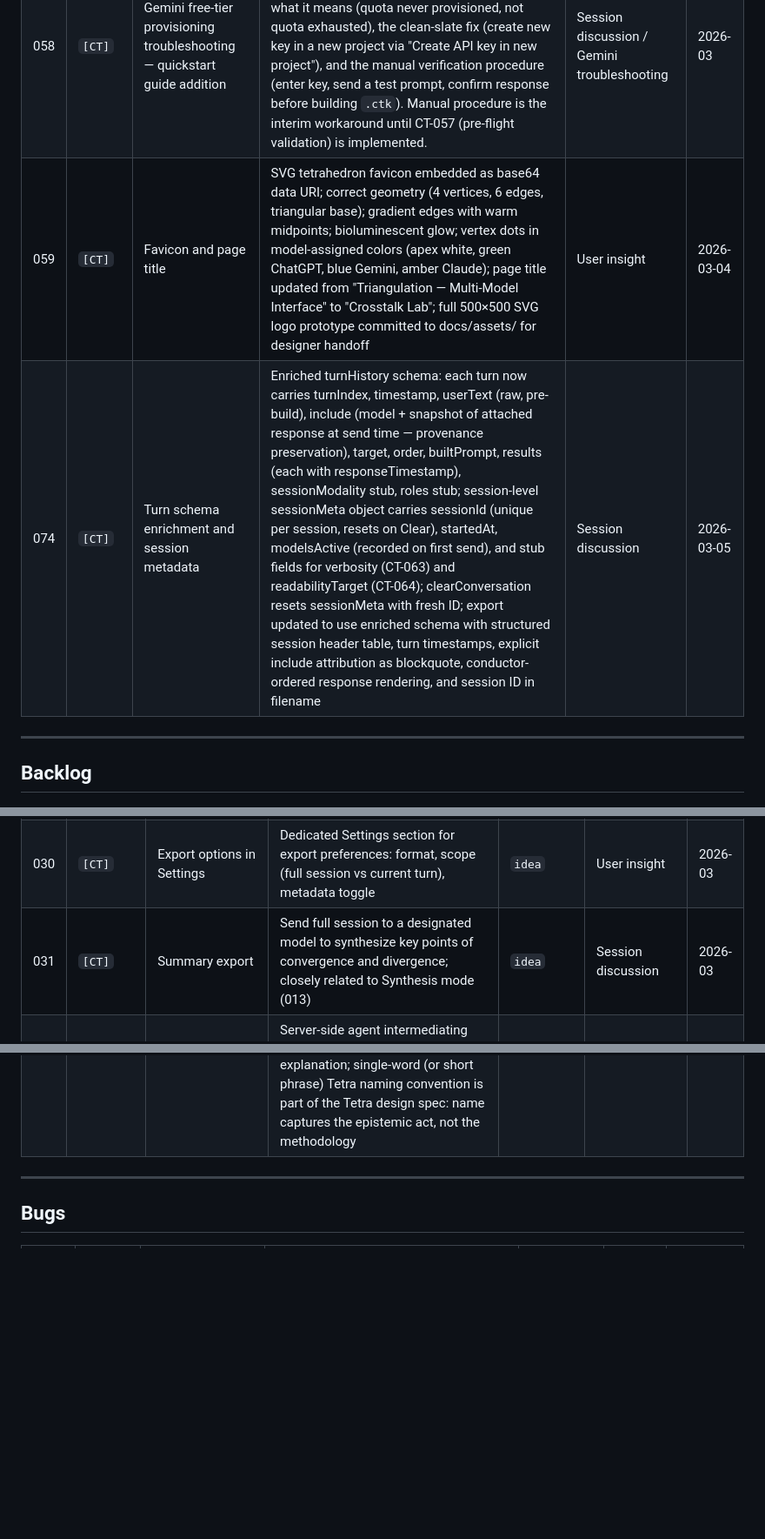
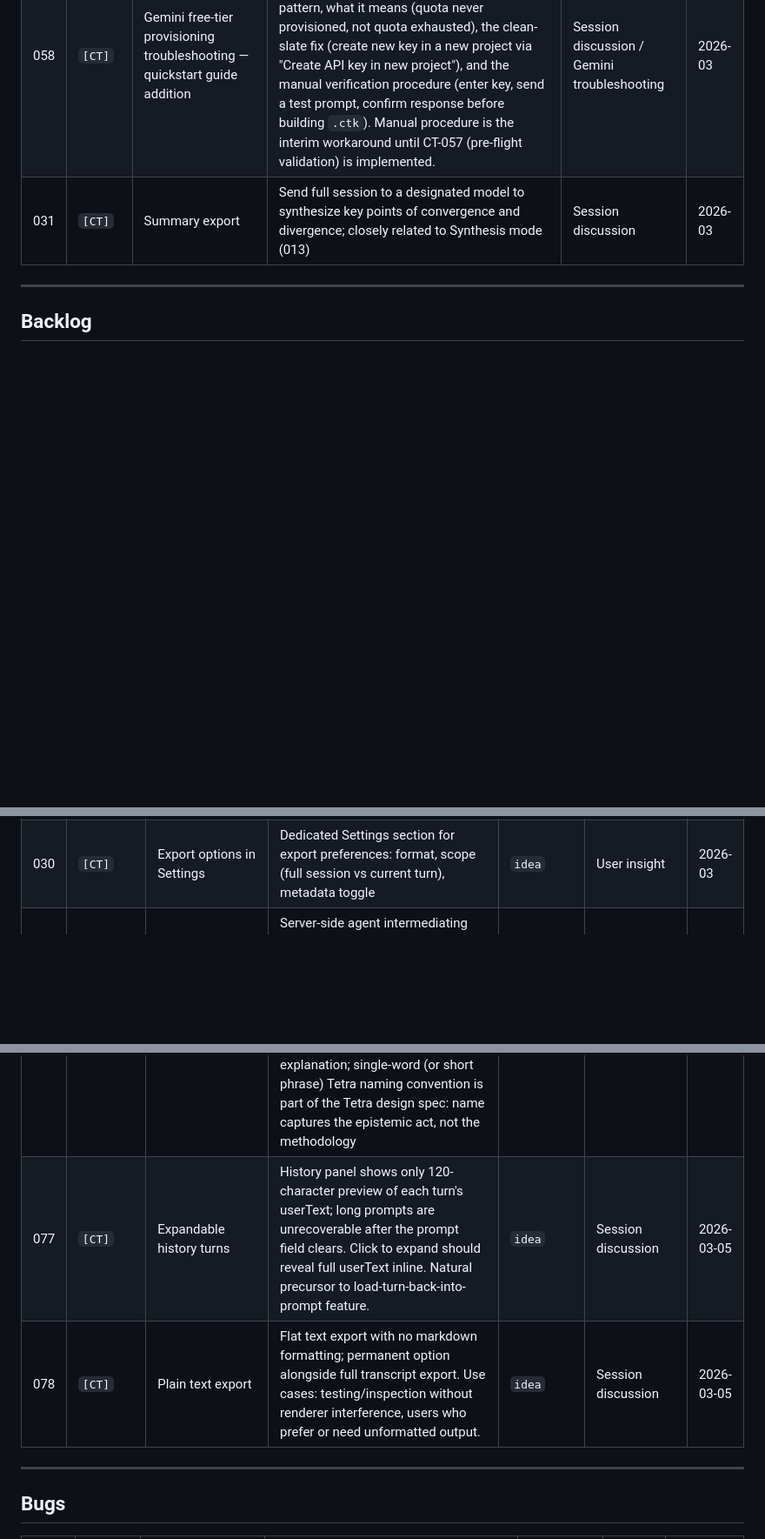
Before and after one commit to habermas-labs/crosstalk, a Markdown page: CT-TRACKER.md, 3 parts joined by grey strips. Shown at 87% size. Rendered like a GitHub page; blank space fills up the shorter version.

Commit message:
chore: tracker updates — 059 and 074 to implemented, B011, 077, 078, 031 to pending-test

```diff
--- a/CT-TRACKER.md
+++ b/CT-TRACKER.md
@@ -24,8 +24,7 @@ Low barrier to entry — if it crossed our minds, it belongs here.
 |---|---------|---------------|-------------|--------|------|
 | 057 | `[CT]` | API key pre-flight validation | "Test" button adjacent to each API key field in Settings; fires a minimal test call to each provider and returns a green/red status with a human-readable diagnosis line displayed beneath the key field. Red states must name the specific failure: invalid key (401/403), Gemini quota:0 (free-tier provisioning failure — distinct from exhausted quota, fix is to create a new key in a new Google project), or network/service unreachable. Intended as a gate before `.ctk` export: user confirms all three keys are live before packaging. | Session discussion | 2026-03 |
 | 058 | `[CT]` | Gemini free-tier provisioning troubleshooting — quickstart guide addition | Add a troubleshooting subsection to Step 3 (Get a Google Gemini API Key) in the Quick Start Guide. Content: the `limit: 0` error pattern, what it means (quota never provisioned, not quota exhausted), the clean-slate fix (create new key in a new project via "Create API key in new project"), and the manual verification procedure (enter key, send a test prompt, confirm response before building `.ctk`). Manual procedure is the interim workaround until CT-057 (pre-flight validation) is implemented. | Session discussion / Gemini troubleshooting | 2026-03 |
-| 059 | `[CT]` | Favicon and page title | SVG tetrahedron favicon embedded as base64 data URI; correct geometry (4 vertices, 6 edges, triangular base); gradient edges with warm midpoints; bioluminescent glow; vertex dots in model-assigned colors (apex white, green ChatGPT, blue Gemini, amber Claude); page title updated from "Triangulation — Multi-Model Interface" to "Crosstalk Lab"; full 500×500 SVG logo prototype committed to docs/assets/ for designer handoff | User insight | 2026-03-04 |
-| 074 | `[CT]` | Turn schema enrichment and session metadata | Enriched turnHistory schema: each turn now carries turnIndex, timestamp, userText (raw, pre-build), include (model + snapshot of attached response at send time — provenance preservation), target, order, builtPrompt, results (each with responseTimestamp), sessionModality stub, roles stub; session-level sessionMeta object carries sessionId (unique per session, resets on Clear), startedAt, modelsActive (recorded on first send), and stub fields for verbosity (CT-063) and readabilityTarget (CT-064); clearConversation resets sessionMeta with fresh ID; export updated to use enriched schema with structured session header table, turn timestamps, explicit include attribution as blockquote, conductor-ordered response rendering, and session ID in filename | Session discussion | 2026-03-05 |
+| 031 | `[CT]` | Summary export | Send full session to a designated model to synthesize key points of convergence and divergence; closely related to Synthesis mode (013) | Session discussion | 2026-03 |
 
 ---
 
@@ -49,7 +48,6 @@ Low barrier to entry — if it crossed our minds, it belongs here.
 | 028 | `[INFRA]` | CI validation | Markdown lint + frontmatter schema enforcement on PRs; tooling depends on SSG decision | `idea` | Cross-project coordination | 2026-03 |
 | 029 | `[INFRA]` | Obsidian / Zettelkasten flow direction | Single vault is decided; flow direction (Obsidian→repo, repo→Obsidian, or bidirectional) must be resolved in coordination with CK before tooling is selected | `idea` | Cross-project coordination | 2026-03 |
 | 030 | `[CT]` | Export options in Settings | Dedicated Settings section for export preferences: format, scope (full session vs current turn), metadata toggle | `idea` | User insight | 2026-03 |
-| 031 | `[CT]` | Summary export | Send full session to a designated model to synthesize key points of convergence and divergence; closely related to Synthesis mode (013) | `idea` | Session discussion | 2026-03 |
 | 032 | `[CT]` | Backend agent layer / MCP server architecture | Server-side agent intermediating between client and model APIs via MCP; enables multi-user scenarios and more sophisticated orchestration; natural evolution when single-file architecture becomes a constraint | `idea` | External suggestion | 2026-03 |
 | 033 | `[CT]` | Password manager for credential workflow | Recommend and document a credential management approach in onboarding documentation for the key setup workflow | `idea` | Session discussion | 2026-03 |
 | 035 | `[CT]` | Drag-and-drop conductor ordering | Reorder model cards dynamically to set Conductor sequence; always conducts left to right | `idea` | Session discussion | 2026-03 |
@@ -89,6 +87,8 @@ Low barrier to entry — if it crossed our minds, it belongs here.
 | 073 | `[CT]` | Tetras — named interaction presets | "Tetra" is the project term for a named four-role interaction configuration; three AI models hold distinct roles, human conductor holds the fourth vertex; named for the tetrahedron concept (059 note) where any three vertices form a triangle but the fourth adds dimension; Tetras sit between roles (individual model instructions) and modes (session-level structure) in the interaction design taxonomy; first two named Tetras: Triangulation Tetra (Presenter, Critical Reader, Silent Observer, Conductor — the founding configuration) and Reciprocal Teaching Tetra (072); Triangulation Tetra named for the project origin — the human conductor is the apex that gives the triangle its depth, whose presence makes the session three-dimensional | `idea` | Session discussion | 2026-03-04 |
 | 075 | `[CT]` | Branding copy — header and welcome text | Two instances of "Triangulation" in the app body need updating: (1) header h1 currently reads "Triangulation" — update to "Crosstalk Lab"; (2) welcome message currently reads "Welcome to Triangulation" — update to "Welcome to triangulation" (lowercase intentional: triangulation is the epistemic act being introduced, not a product name; positions the user as entering a practice rather than installing software) | Session discussion | 2026-03-05 |
 | 076 | `[CT]` | Welcome carousel — tetra names | On page load, the welcome message concept word carousels through the named Tetras; "Welcome to" stays fixed, concept word fades slowly between entries; long dwell time (3–4 seconds), fade transition, meditative rather than promotional; full sequence: *triangulation · reciprocity · the Agora · calibration · the In-Between*; "the" entries (the Agora, the In-Between) are places entered rather than acts performed — article is grammatically and conceptually load-bearing; disabled carousel entries for future named Tetras follow the same pattern as disabled export modes — suggestive of roadmap without requiring explanation; single-word (or short phrase) Tetra naming convention is part of the Tetra design spec: name captures the epistemic act, not the methodology | Session discussion | 2026-03-05 |
+| 077 | `[CT]` | Expandable history turns | History panel shows only 120-character preview of each turn's userText; long prompts are unrecoverable after the prompt field clears. Click to expand should reveal full userText inline. Natural precursor to load-turn-back-into-prompt feature. | `idea` | Session discussion | 2026-03-05 |
+| 078 | `[CT]` | Plain text export | Flat text export with no markdown formatting; permanent option alongside full transcript export. Use cases: testing/inspection without renderer interference, users who prefer or need unformatted output. | `idea` | Session discussion | 2026-03-05 |
 
 ---
 
```
Also changed, not shown: other parts of CT-TRACKER.md (+3 -0 lines).
